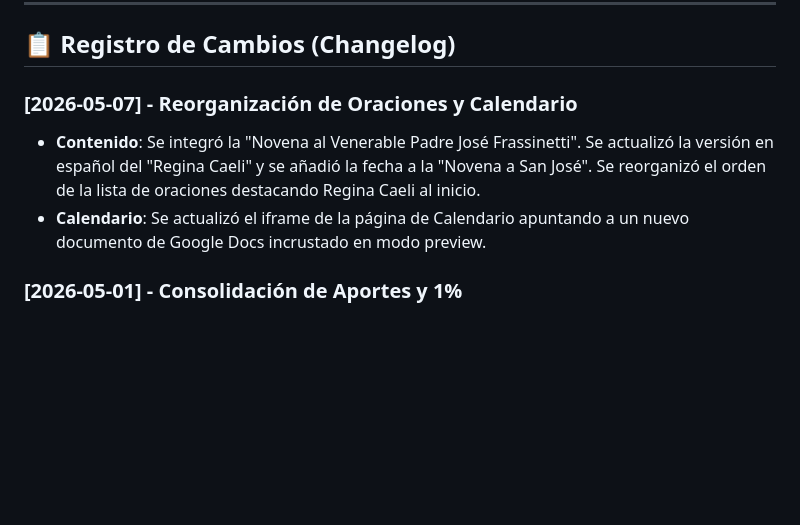
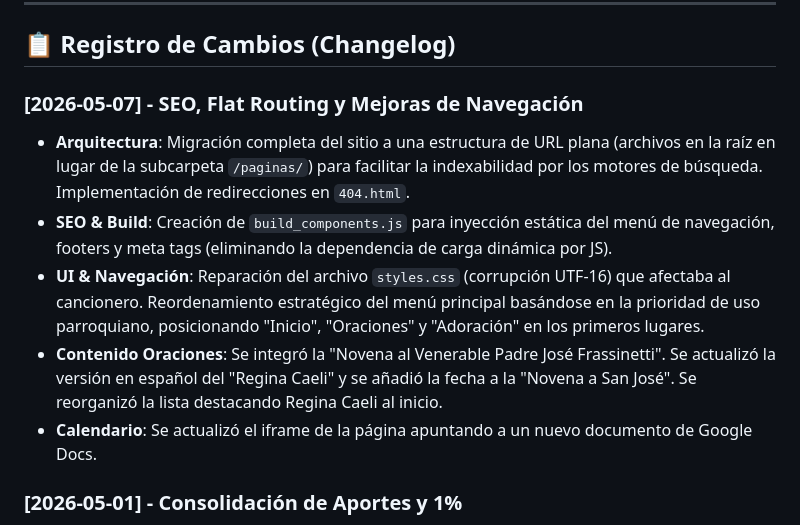
Before and after one commit to rodrigoquezadab/SanPatricio, a Markdown page: CONTEXTO_APLICACION.md, the part around the change. Rendered like a GitHub page; blank space fills up the shorter version.

Commit message:
docs: actualizar registro de cambios con las mejoras de SEO y navegacion

```diff
--- a/CONTEXTO_APLICACION.md
+++ b/CONTEXTO_APLICACION.md
@@ -84,9 +84,12 @@ node build_cantos.js        # Genera paginas/cantos.html desde los datos
 
 ## 📋 Registro de Cambios (Changelog)
 
-### [2026-05-07] - Reorganización de Oraciones y Calendario
-- **Contenido**: Se integró la "Novena al Venerable Padre José Frassinetti". Se actualizó la versión en español del "Regina Caeli" y se añadió la fecha a la "Novena a San José". Se reorganizó el orden de la lista de oraciones destacando Regina Caeli al inicio.
-- **Calendario**: Se actualizó el iframe de la página de Calendario apuntando a un nuevo documento de Google Docs incrustado en modo preview.
+### [2026-05-07] - SEO, Flat Routing y Mejoras de Navegación
+- **Arquitectura**: Migración completa del sitio a una estructura de URL plana (archivos en la raíz en lugar de la subcarpeta `/paginas/`) para facilitar la indexabilidad por los motores de búsqueda. Implementación de redirecciones en `404.html`.
+- **SEO & Build**: Creación de `build_components.js` para inyección estática del menú de navegación, footers y meta tags (eliminando la dependencia de carga dinámica por JS).
+- **UI & Navegación**: Reparación del archivo `styles.css` (corrupción UTF-16) que afectaba al cancionero. Reordenamiento estratégico del menú principal basándose en la prioridad de uso parroquiano, posicionando "Inicio", "Oraciones" y "Adoración" en los primeros lugares.
+- **Contenido Oraciones**: Se integró la "Novena al Venerable Padre José Frassinetti". Se actualizó la versión en español del "Regina Caeli" y se añadió la fecha a la "Novena a San José". Se reorganizó la lista destacando Regina Caeli al inicio.
+- **Calendario**: Se actualizó el iframe de la página apuntando a un nuevo documento de Google Docs.
 
 ### [2026-05-01] - Consolidación de Aportes y 1%
 - **Estructura**: Unificación de las secciones "Aportes" y "1% a la Iglesia" en una sola página principal (`paginas/aportes.html`), eliminando el menú secundario y mejorando el flujo de navegación.
```
